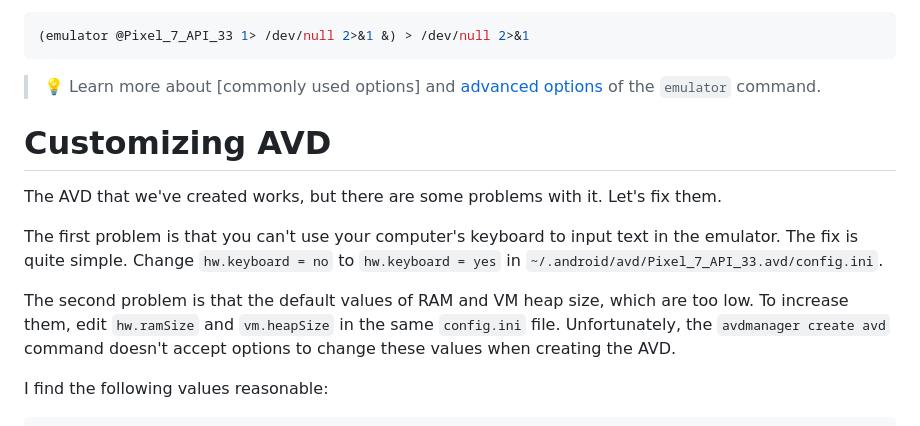
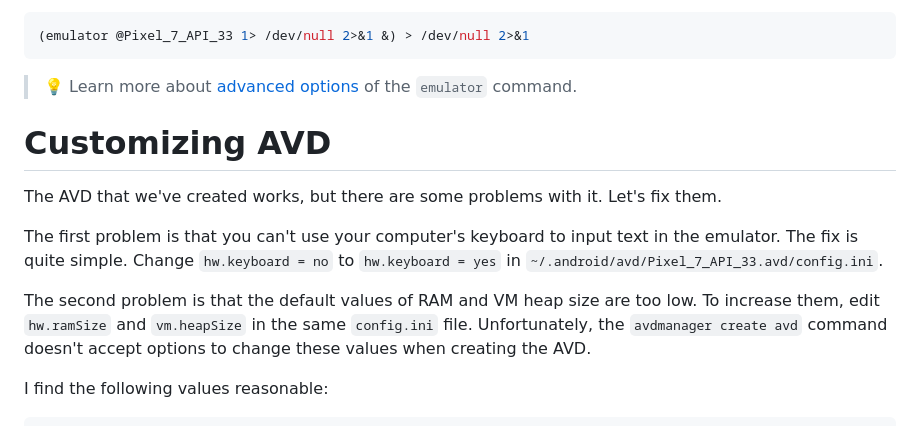
Before and after one commit to bartekpacia/garden, a Markdown page: posts/managing-avd-from-terminal.md, the part around the change. GitHub-like rendering.

Commit message:
managing-avd-from-terminal: typo fixes

````diff
--- a/posts/managing-avd-from-terminal.md
+++ b/posts/managing-avd-from-terminal.md
@@ -63,8 +63,7 @@ you run it, rendering it unusable. I prefer the below:
 (emulator @Pixel_7_API_33 1> /dev/null 2>&1 &) > /dev/null 2>&1
 ```
 
-> 💡 Learn more about [commonly used options] and [advanced options] of the
-> `emulator` command.
+> 💡 Learn more about [advanced options] of the `emulator` command.
 
 </aside>
 
@@ -77,8 +76,8 @@ The first problem is that you can't use your computer's keyboard to input text
 in the emulator. The fix is quite simple. Change `hw.keyboard = no` to
 `hw.keyboard = yes` in `~/.android/avd/Pixel_7_API_33.avd/config.ini`.
 
-The second problem is that the default values of RAM and VM heap size, which are
-too low. To increase them, edit `hw.ramSize` and `vm.heapSize` in the same
+The second problem is that the default values of RAM and VM heap size  are too
+low. To increase them, edit `hw.ramSize` and `vm.heapSize` in the same
 `config.ini` file. Unfortunately, the `avdmanager create avd` command doesn't
 accept options to change these values when creating the AVD.
 
````
